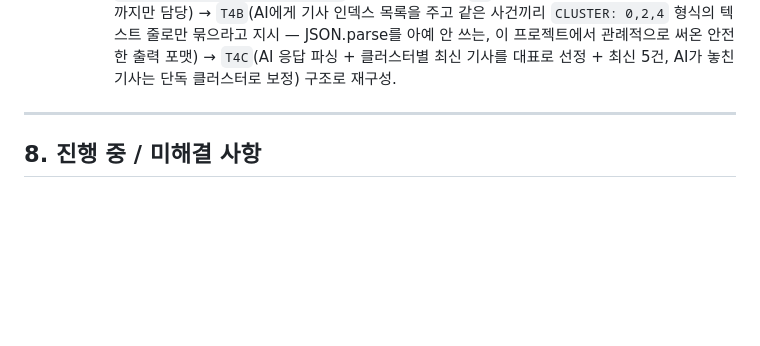
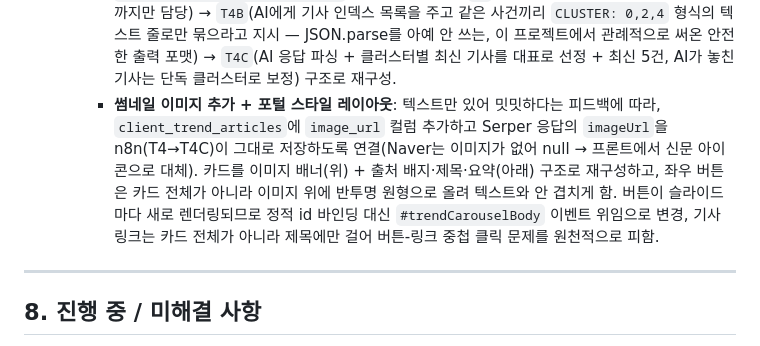
Before and after one commit to bpodsplan1/Research-On, a Markdown page: research_on_project_context.md, the part around the change. Drawn GitHub-style; blank space fills up the shorter version.

Commit message:
문서: 클라이언트 동향 캐러셀 썸네일/레이아웃 개선 반영
Co-Authored-By: Claude Sonnet 5 <noreply@anthropic.com>

```diff
--- a/research_on_project_context.md
+++ b/research_on_project_context.md
@@ -255,6 +255,7 @@ Gmail에서 최근 7일 트렌드레터 수집(뉴닉·캐릿·풋풋레터·까
     - **(같은 세션 내 보완) 중복 판단 고도화 + 주식 시황 기사 하드 제외**: 실제 실행 결과를 사용자가 확인해보니, "삼성전자-브로드컴 2000억달러 협력"을 8개 매체가 각자 다른 제목으로 보도한 게 전부 별개 기사로 잡히는 문제와, 단순 주가 등락을 다루는 기사(예: "5주 연속 약세", "패닉")가 섞여 나오는 문제가 발견됨.
       - **주식 시황 제외**: 제목에 `주가/주식/증시/코스피/코스닥/상한가/하한가/급등/급락` 등 키워드가 있으면 하드 제외(단, "투자"는 사업 협력 기사에도 쓰이는 단어라 제외 목록에서 뺌). 이건 코드 레벨 키워드 필터로 충분히 신뢰할 수 있어 그대로 유지.
       - **동일 사건 판단은 결국 AI 판단으로 교체**: 처음엔 뉴스레터 1단계의 "동일 사건 클러스터링"(제목·요약 Jaccard 유사도 + 고유명사 공유 개수) 로직을 그대로 이식했으나, 두 차례 튜닝에도 위 브로드컴 사례를 계속 별개 기사로 오판(매체마다 "2000억 달러"/"292조원"/"290조원"처럼 숫자 표기가 다르고, 6~10단어 안팎의 짧은 한국어 헤드라인이라 겹치는 단어 자체가 적음). 문자열 유사도 방식의 근본적 한계로 판단해 **Google Gemini 판단으로 교체**(다른 워크플로우와 동일한 `Google Gemini 90일 무료(7/14~)` 크리덴셜 재사용). `T4`(주가 제외 + URL·제목 완전중복 제거까지만 담당) → `T4B`(AI에게 기사 인덱스 목록을 주고 같은 사건끼리 `CLUSTER: 0,2,4` 형식의 텍스트 줄로만 묶으라고 지시 — JSON.parse를 아예 안 쓰는, 이 프로젝트에서 관례적으로 써온 안전한 출력 포맷) → `T4C`(AI 응답 파싱 + 클러스터별 최신 기사를 대표로 선정 + 최신 5건, AI가 놓친 기사는 단독 클러스터로 보정) 구조로 재구성.
+      - **썸네일 이미지 추가 + 포털 스타일 레이아웃**: 텍스트만 있어 밋밋하다는 피드백에 따라, `client_trend_articles`에 `image_url` 컬럼 추가하고 Serper 응답의 `imageUrl`을 n8n(T4→T4C)이 그대로 저장하도록 연결(Naver는 이미지가 없어 null → 프론트에서 신문 아이콘으로 대체). 카드를 이미지 배너(위) + 출처 배지·제목·요약(아래) 구조로 재구성하고, 좌우 버튼은 카드 전체가 아니라 이미지 위에 반투명 원형으로 올려 텍스트와 안 겹치게 함. 버튼이 슬라이드마다 새로 렌더링되므로 정적 id 바인딩 대신 `#trendCarouselBody` 이벤트 위임으로 변경, 기사 링크는 카드 전체가 아니라 제목에만 걸어 버튼-링크 중첩 클릭 문제를 원천적으로 피함.
 
 ---
 
```
